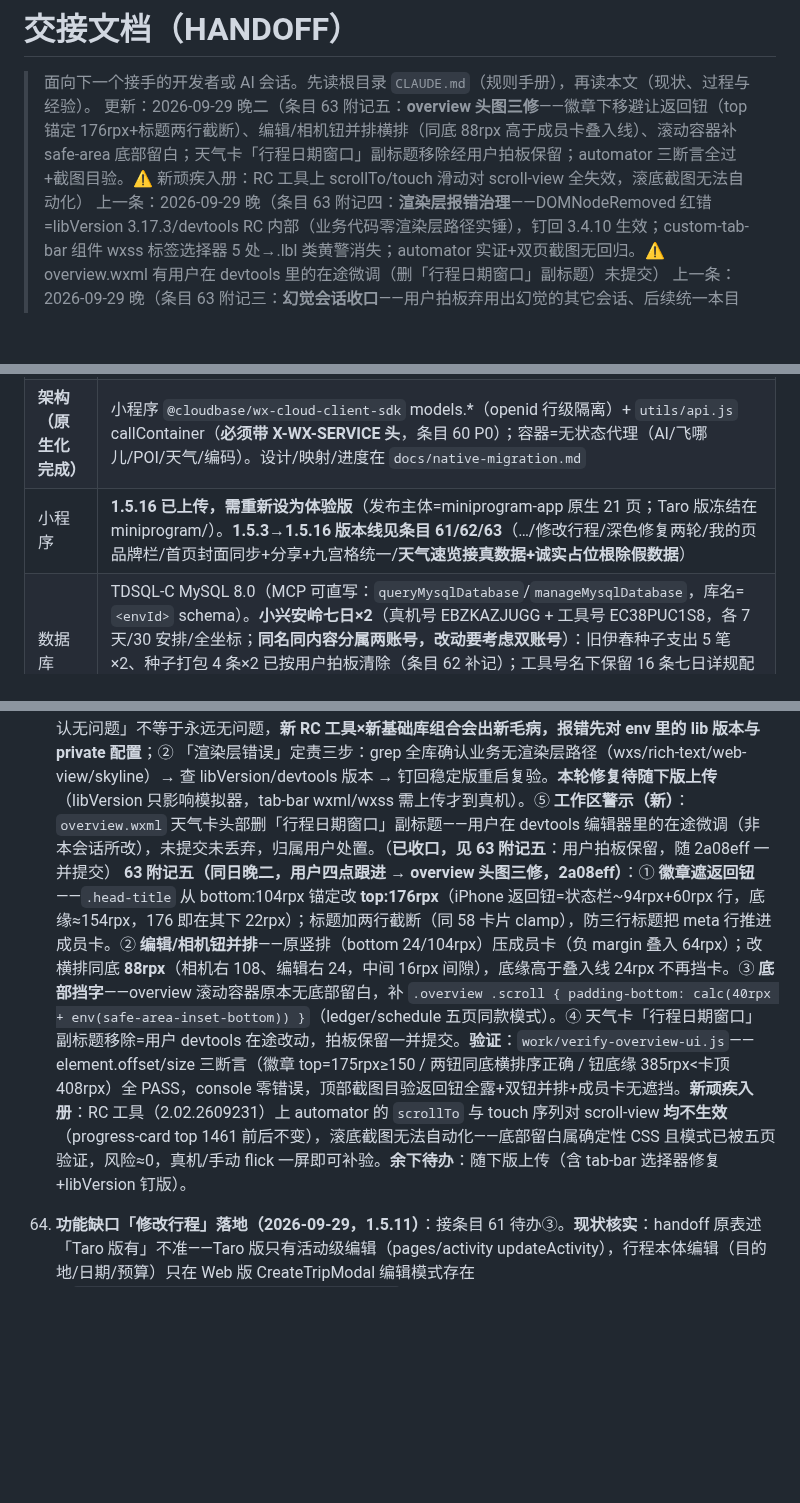
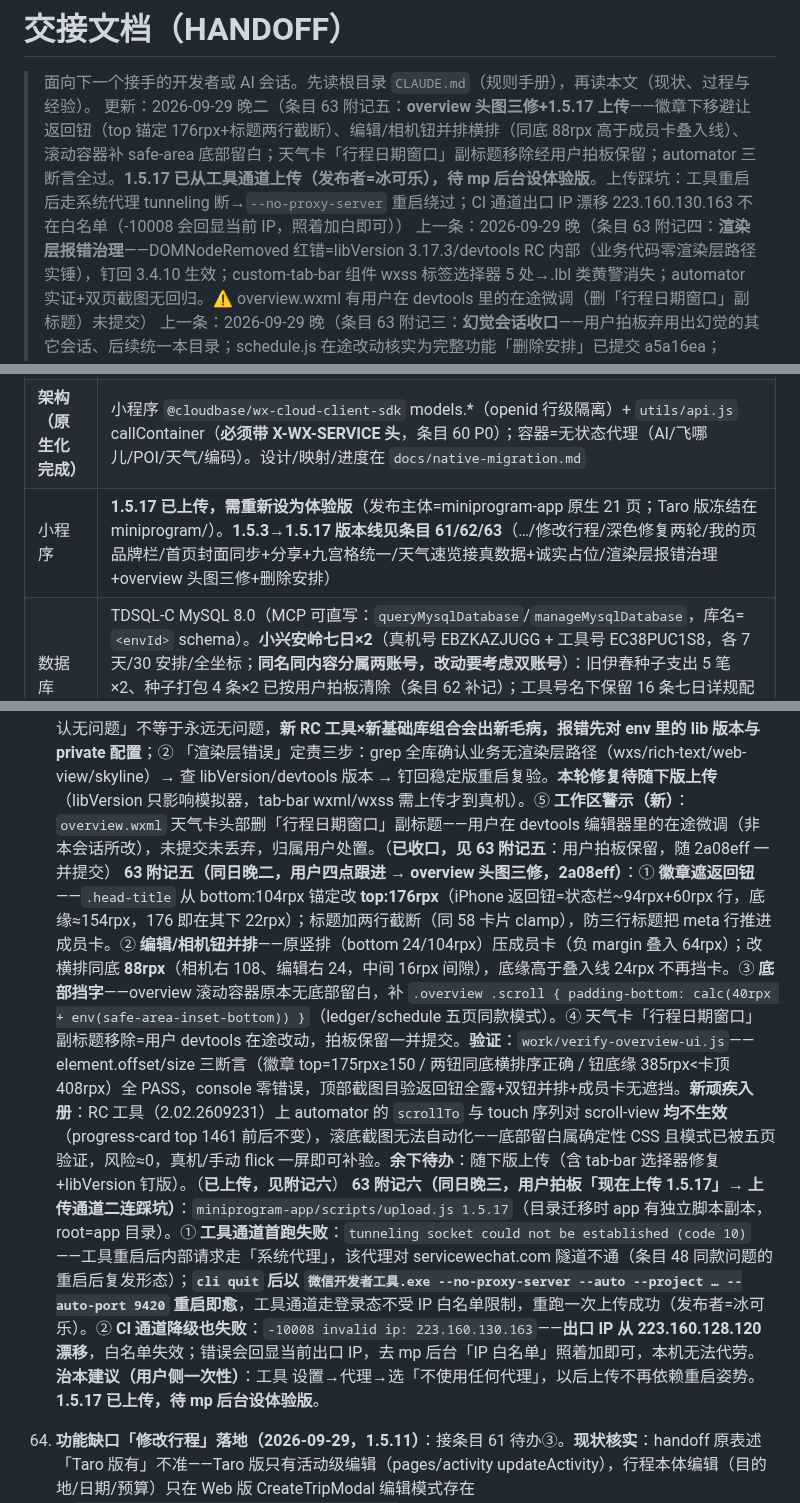
Before and after one commit to icecolaa/go-trip, a Markdown page: docs/HANDOFF.md, 3 parts joined by grey strips. GitHub-like rendering; blank space fills up the shorter version.

Commit message:
docs: 1.5.17 上传成功（工具通道发布者=冰可乐）——版本行/待办①/附记六同步；上传二坑入册（工具系统代理 tunneling 断→--no-proxy-server 重启绕过；CI 出口 IP 漂移 223.160.130.163 白名单失效）

```diff
--- a/docs/HANDOFF.md
+++ b/docs/HANDOFF.md
@@ -1,7 +1,7 @@
 # 交接文档（HANDOFF）
 
 > 面向下一个接手的开发者或 AI 会话。先读根目录 `CLAUDE.md`（规则手册），再读本文（现状、过程与经验）。
-> 更新：2026-09-29 晚二（条目 63 附记五：**overview 头图三修**——徽章下移避让返回钮（top 锚定 176rpx+标题两行截断）、编辑/相机钮并排横排（同底 88rpx 高于成员卡叠入线）、滚动容器补 safe-area 底部留白；天气卡「行程日期窗口」副标题移除经用户拍板保留；automator 三断言全过+截图目验。⚠️ 新顽疾入册：RC 工具上 scrollTo/touch 滑动对 scroll-view 全失效，滚底截图无法自动化）
+> 更新：2026-09-29 晚二（条目 63 附记五：**overview 头图三修+1.5.17 上传**——徽章下移避让返回钮（top 锚定 176rpx+标题两行截断）、编辑/相机钮并排横排（同底 88rpx 高于成员卡叠入线）、滚动容器补 safe-area 底部留白；天气卡「行程日期窗口」副标题移除经用户拍板保留；automator 三断言全过。**1.5.17 已从工具通道上传（发布者=冰可乐），待 mp 后台设体验版**。上传踩坑：工具重启后走系统代理 tunneling 断→`--no-proxy-server` 重启绕过；CI 通道出口 IP 漂移 223.160.130.163 不在白名单（-10008 会回显当前 IP，照着加白即可））
 > 上一条：2026-09-29 晚（条目 63 附记四：**渲染层报错治理**——DOMNodeRemoved 红错=libVersion 3.17.3/devtools RC 内部（业务代码零渲染层路径实锤），钉回 3.4.10 生效；custom-tab-bar 组件 wxss 标签选择器 5 处→.lbl 类黄警消失；automator 实证+双页截图无回归。⚠️ overview.wxml 有用户在 devtools 里的在途微调（删「行程日期窗口」副标题）未提交）
 > 上一条：2026-09-29 晚（条目 63 附记三：**幻觉会话收口**——用户拍板弃用出幻觉的其它会话、后续统一本目录；schedule.js 在途改动核实为完整功能「删除安排」已提交 a5a16ea；master 合并 090d571；**双远端 ls-remote 实证同点** feat=a5a16ea/master=090d571；工作区归零）
 > 上一条：2026-09-29（条目 63：**1.5.15/1.5.16 接真天气**——容器 gotrip-021 高德主链路+前端 loadWeather 真数据覆盖；后追加拍板方案「诚实占位+根除假数据兜底」（窗口外「预报未出」、过去行程隐藏卡片、engine 假数据退役），automator 四断言全过；**master 已合并 feat**；1.5.16 已上传待设体验版）
@@ -26,7 +26,7 @@
 |---|---|
 | **生产环境** | CloudBase `gotrip-d1gb187o991f5260a`（个人版，付费至 2027-03-25）。云托管 gotrip 容器 = **gotrip-021 无状态代理**（2026-09-29 部署，**天气改高德主链路**：geocode 任意地名→adcode→weatherInfo，伊春真实命中；EnvParams 10 键/MaxNum=1 RMW 保留；⚠️ OpenAccessTypes 被 deploy 被动带回 OA——待顺手修回 PUBLIC+MINIAPP，身份门不受影响），`/health` 探针 `{"ok":true,"db":"none","mode":"proxy"}`。公网开着（Web 直连需要）。feat 分支=1.5.16 全部修复（见「仓库」行同步状态） |
 | **架构（原生化完成）** | 小程序 `@cloudbase/wx-cloud-client-sdk` models.*（openid 行级隔离）+ `utils/api.js` callContainer（**必须带 X-WX-SERVICE 头**，条目 60 P0）；容器=无状态代理（AI/飞哪儿/POI/天气/编码）。设计/映射/进度在 `docs/native-migration.md` |
-| 小程序 | **1.5.16 已上传，需重新设为体验版**（发布主体=miniprogram-app 原生 21 页；Taro 版冻结在 miniprogram/）。**1.5.3→1.5.16 版本线见条目 61/62/63**（…/修改行程/深色修复两轮/我的页品牌栏/首页封面同步+分享+九宫格统一/**天气速览接真数据+诚实占位根除假数据**） |
+| 小程序 | **1.5.17 已上传，需重新设为体验版**（发布主体=miniprogram-app 原生 21 页；Taro 版冻结在 miniprogram/）。**1.5.3→1.5.17 版本线见条目 61/62/63**（…/修改行程/深色修复两轮/我的页品牌栏/首页封面同步+分享+九宫格统一/天气速览接真数据+诚实占位/渲染层报错治理+overview 头图三修+删除安排） |
 | 数据库 | TDSQL-C MySQL 8.0（MCP 可直写：`queryMysqlDatabase`/`manageMysqlDatabase`，库名=`<envId>` schema）。**小兴安岭七日×2**（真机号 EBZKAZJUGG + 工具号 EC38PUC1S8，各 7 天/30 安排/全坐标；**同名同内容分属两账号，改动要考虑双账号**）：旧伊春种子支出 5 笔×2、种子打包 4 条×2 已按用户拍板清除（条目 62 补记）；工具号名下保留 16 条七日详规配套打包模板。**另有活跃的演示导入行程**（「国庆伊春深度游」×3，分属两个其它 openid，随 importDemo 生成）——正常业务数据，清理时**必须按 _id 精确删**，严禁按 title/金额模糊匹配 |
 | 验收 | `work/accept-0929.js` **12 段**分段自愈框架（ONLY=S6,S7 段选重跑；段失败自动重启工具重放）。六轮 39→53→58→70→79→78 全过 + **S12 修改行程 12/12**（一次性行程上测编辑闭环，跑后云端残留核查=0）。天气专项=`work/verify-weather-1515.js`（①容器原始返回 ②页面映射格式 ③脱离本地引擎比对；只读不写库）。**验收已定时化（条目 63 附记二）**：CronCreate `automation-88c53b0a` 每天 09:00 跑 accept-0929.js 全量+前日 result.json 对比日报（残留只报 _id 不删）。**每轮验收会真实写库——跑后跨账号清理「验收占位/验收同伴」残留** |
 | 冒烟 | `scripts/smoke.sh` **10/0**（容器代理 9 断言 + shared 纯函数）；rdb 数据层改动一律 `npm run build:rdb`（含 process.env 防护门） |
@@ -43,7 +43,8 @@
     **63 附记一（同日晚，用户拍板「诚实占位+根除假数据兜底」→ 1.5.16）**：① **根除点**——boot 初始渲染从 `engine.weather` 假数据改为 `buildWxSlots` 诚实 pending 槽位（⏳/「预报未出」/「出行前再查」；行程已结束返回空=整卡隐藏）；`loadWeather` 真实行按 date 覆盖 pending 槽位（缓存只存真实行，命中后仍走合并不丢槽位）；窗口整体在过去时早退不请求；wxml 卡片加 `wx:if="{{weather.length}}"` + pending 分支（温度行显「预报未出」），`.wx-day.pend` opacity .55 置灰；`engine.weather` 消费方清零（函数留 engine.js 无消费方）。② **修复的缺口**：行程完全在 today+3 之外或已结束时，旧实现全部行被过滤→不 setData→**回落 boot 假数据**——正是 1.5.15 要消灭的对象。③ **验证**：`work/verify-weather-1515.js` 四断言全 PASS（①容器真实命中 2/4 ②4 槽位=2 真实+2 pending、形态全合法日期有序 ③engine 假数据零残留 ④weather=[] 整卡消失）+ 截图目验（work/wx-1516-overview.png：pending 槽位置灰层次正确）。**1.5.16 已上传**（stash 隔离在途 schedule.js 后上传，发布物与仓库同源）。④ **master 合并已执行**（用户拍板）：`git merge feat/miniprogram` 内容树归零（master 独有 3 提交均为 PR#1 记录无内容差异）；Gitee 随 docs 提交推送，GitHub 代理未开积 4 提交待补。⑤ **工作区警示**：`miniprogram-app/pages/schedule/schedule.js` 存在**他人会话的在途改动**（长按菜单加「删除安排」+`delStop` 方法；`store.deleteActivityById` 已在库=功能完整），本轮上传/合并两次 stash 隔离后均原样 pop 恢复——**未提交未丢弃，归属其作者会话处理，勿动勿带**。（**已收口，见 63 附记三**：该会话经用户确认出现幻觉弃用，改动核实为完整功能后提交 a5a16ea，「勿动勿带」状态解除）
     **63 附记三（同日晚，用户拍板「幻觉会话弃用、后续统一本目录」→ 在途改动收口+双远端同点）**：① **schedule.js 在途改动核实**（此前 ⑤ 的对象）——全量 diff（+27/-1）逐行读：长按菜单 itemList 加第五项「删除安排」→ 新增 `delStop(e)`（showModal 红色确认 → `store.deleteActivityById(id, name)` → toast+refresh），stopMenu 内补查 `dayStops.name` 供确认文案；**依赖四查全过**：`store.deleteActivityById` 在 store.js:348 且 531 行已导出（ops.deleteActivity 级联清活动+动态日志后 reload）、`dayStops[].name` 在 enriched 数据里有、页面 `refresh()` 在、`node --check` 通过——**功能完整非幻觉产物**，提交 a5a16ea。**教训：「幻觉会话」的产出不等于坏代码——交接描述（含「勿动勿带」这类处置指令）与代码实况要分开核实，动手前以 diff+依赖链实查为准**。② **master 合并 feat（090d571）**，内容树仅 HANDOFF+schedule.js 两文件。③ **双远端推送一次全过**（Gitee+GitHub 同点 a5a16ea/090d571）——⚠️ 推送前 netstat grep 探 15236 无监听、误判代理已死，`git push` 却直通（梯子可能在其它端口/IPv6/系统代理）：**代理死活的终审是 push 回执与 ls-remote，netstat 单探针只当参考**（条目 57 排查套路的补充变体）。④ 工作区归零，后续会话直接在本目录接手。
     **63 附记四（同日晚，用户贴 devtools 报错截图 → 渲染层报错治理，a0848c0）**：Console 红错 `[渲染层错误] Listener added for a 'DOMNodeRemoved' mutation event…(env: Windows,mp,2.02.2609231; lib: 3.17.3)` + 黄警 `Some selectors are not allowed in component wxss(./custom-tab-bar/index.wxss)`。**排查定责**：全库 grep 无 DOMNodeRemoved/MutationObserver、无 wxs/rich-text/web-view、skylineRenderEnable=false——**业务代码零渲染层路径**，红错出自基础库 3.17.3 或 devtools RC（2.02.2609231）新版 Chromium 的内部脚本（Chrome 127+ 已移除 mutation events，仍注册监听即被标记）。**修复两件**：① `project.private.config.json` libVersion 3.17.3→**3.4.10**（工具自动升级残留，回归 project.config.json 验证过的稳定线）——重启后 SDKVersion=3.4.10 实证生效；② custom-tab-bar 组件 wxss 不允许标签名选择器——WXML 裸 `<text>` 补 `.lbl` 类，wxss 5 处 `.tb-tab text`→`.tb-tab .lbl`，黄警消失。**验证**：`work/verify-console-0929.js`（重启工具→捕获全部 console→welcome→home→overview）——SDKVersion=3.4.10、`.lbl` 元素 FOUND、selector warning gone、DOMNodeRemoved 未再现；home/overview 截图目验 tab 栏与天气卡（真实+占位槽位）无回归。**教训**：① devtools 会把 libVersion 自动升级写进 project.private.config.json——「上次确认无问题」不等于永远无问题，**新 RC 工具×新基础库组合会出新毛病，报错先对 env 里的 lib 版本与 private 配置**；② 「渲染层错误」定责三步：grep 全库确认业务无渲染层路径（wxs/rich-text/web-view/skyline）→ 查 libVersion/devtools 版本 → 钉回稳定版重启复验。**本轮修复待随下版上传**（libVersion 只影响模拟器，tab-bar wxml/wxss 需上传才到真机）。⑤ **工作区警示（新）**：`overview.wxml` 天气卡头部删「行程日期窗口」副标题——用户在 devtools 编辑器里的在途微调（非本会话所改），未提交未丢弃，归属用户处置。（**已收口，见 63 附记五**：用户拍板保留，随 2a08eff 一并提交）
-    **63 附记五（同日晚二，用户四点跟进 → overview 头图三修，2a08eff）**：① **徽章遮返回钮**——`.head-title` 从 bottom:104rpx 锚定改 **top:176rpx**（iPhone 返回钮=状态栏~94rpx+60rpx 行，底缘≈154rpx，176 即在其下 22rpx）；标题加两行截断（同 58 卡片 clamp），防三行标题把 meta 行推进成员卡。② **编辑/相机钮并排**——原竖排（bottom 24/104rpx）压成员卡（负 margin 叠入 64rpx）；改横排同底 **88rpx**（相机右 108、编辑右 24，中间 16rpx 间隙），底缘高于叠入线 24rpx 不再挡卡。③ **底部挡字**——overview 滚动容器原本无底部留白，补 `.overview .scroll { padding-bottom: calc(40rpx + env(safe-area-inset-bottom)) }`（ledger/schedule 五页同款模式）。④ 天气卡「行程日期窗口」副标题移除=用户 devtools 在途改动，拍板保留一并提交。**验证**：`work/verify-overview-ui.js`——element.offset/size 三断言（徽章 top=175rpx≥150 / 两钮同底横排序正确 / 钮底缘 385rpx<卡顶 408rpx）全 PASS，console 零错误，顶部截图目验返回钮全露+双钮并排+成员卡无遮挡。**新顽疾入册**：RC 工具（2.02.2609231）上 automator 的 `scrollTo` 与 touch 序列对 scroll-view **均不生效**（progress-card top 1461 前后不变），滚底截图无法自动化——底部留白属确定性 CSS 且模式已被五页验证，风险≈0，真机/手动 flick 一屏即可补验。**余下待办**：随下版上传（含 tab-bar 选择器修复+libVersion 钉版）。
+    **63 附记五（同日晚二，用户四点跟进 → overview 头图三修，2a08eff）**：① **徽章遮返回钮**——`.head-title` 从 bottom:104rpx 锚定改 **top:176rpx**（iPhone 返回钮=状态栏~94rpx+60rpx 行，底缘≈154rpx，176 即在其下 22rpx）；标题加两行截断（同 58 卡片 clamp），防三行标题把 meta 行推进成员卡。② **编辑/相机钮并排**——原竖排（bottom 24/104rpx）压成员卡（负 margin 叠入 64rpx）；改横排同底 **88rpx**（相机右 108、编辑右 24，中间 16rpx 间隙），底缘高于叠入线 24rpx 不再挡卡。③ **底部挡字**——overview 滚动容器原本无底部留白，补 `.overview .scroll { padding-bottom: calc(40rpx + env(safe-area-inset-bottom)) }`（ledger/schedule 五页同款模式）。④ 天气卡「行程日期窗口」副标题移除=用户 devtools 在途改动，拍板保留一并提交。**验证**：`work/verify-overview-ui.js`——element.offset/size 三断言（徽章 top=175rpx≥150 / 两钮同底横排序正确 / 钮底缘 385rpx<卡顶 408rpx）全 PASS，console 零错误，顶部截图目验返回钮全露+双钮并排+成员卡无遮挡。**新顽疾入册**：RC 工具（2.02.2609231）上 automator 的 `scrollTo` 与 touch 序列对 scroll-view **均不生效**（progress-card top 1461 前后不变），滚底截图无法自动化——底部留白属确定性 CSS 且模式已被五页验证，风险≈0，真机/手动 flick 一屏即可补验。**余下待办**：随下版上传（含 tab-bar 选择器修复+libVersion 钉版）。（**已上传，见附记六**）
+    **63 附记六（同日晚三，用户拍板「现在上传 1.5.17」→ 上传通道二连踩坑）**：`miniprogram-app/scripts/upload.js 1.5.17`（目录迁移时 app 有独立脚本副本，root=app 目录）。① **工具通道首跑失败**：`tunneling socket could not be established (code 10)`——工具重启后内部请求走「系统代理」，该代理对 servicewechat.com 隧道不通（条目 48 同款问题的重启后复发形态）；**`cli quit` 后以 `微信开发者工具.exe --no-proxy-server --auto --project … --auto-port 9420` 重启即愈**，工具通道走登录态不受 IP 白名单限制，重跑一次上传成功（发布者=冰可乐）。② **CI 通道降级也失败**：`-10008 invalid ip: 223.160.130.163`——**出口 IP 从 223.160.128.120 漂移**，白名单失效；错误会回显当前出口 IP，去 mp 后台「IP 白名单」照着加即可，本机无法代劳。**治本建议（用户侧一次性）**：工具 设置→代理→选「不使用任何代理」，以后上传不再依赖重启姿势。**1.5.17 已上传，待 mp 后台设体验版**。
 
 62. **功能缺口「修改行程」落地（2026-09-29，1.5.11）**：接条目 61 待办③。**现状核实**：handoff 原表述「Taro 版有」不准——Taro 版只有活动级编辑（pages/activity updateActivity），行程本体编辑（目的地/日期/预算）只在 Web 版 CreateTripModal 编辑模式存在（`client/src/components/CreateTripModal.tsx` 传 trip 进编辑态调 updateTrip）；原生版 rdb 层 `updateTrip`（日期变更自动 syncDays）与 store 通道早已就绪，缺的纯是页面入口。**实现**：① `store.updateTripInfo(id, patch)`——日期变更（startDate/endDate 任一出现）走整包 `loadTrip` 重载（syncDays 会重建/删除天行，内存同步不够）；仅目的地/预算时同步内存字段即可；② overview hero 加 `ic-edit` 圆钮（相机钮上方，`.bg-edit.edit` bottom:104rpx），表单弹层复用全局 `.sheet` 样式（目的地 input maxlength 40 / 双 picker 出发返程互钳 / 预算 type=digit），`editRangeTxt` 实时显示「共 N 天 N 晚」；③ **缩短日期范围弹 showModal 确认**（「被移除日期内的安排将一并删除」——syncDays 删天连带删活动，Web 版同语义）；保存中 busy 守卫（按钮置「保存中…」+遮罩/X 不可关弹层防吞失败 toast）。
     **验收（新增 S12 段，12/12，一次性行程上闭环后删除）**：建 3 天一次性行程 → hero 编辑钮存在 → 弹层预填 → 目的地+预算保存轮询生效（city/budgetTxt）→ 日期延长 3→4 天（dayList 轮询）→ 再开弹层预填保持 → 缩回 3 天（showModal 重 mock confirm 后触发）→ 一次性行程级联删除。**跑后跨账号 SQL 残留核查=0**（trips 仅剩 2 条真实行程，无孤儿天/孤儿成员）。首跑 attempt1 遇重启后桥未就绪的 `page.$` 空指针（分段自愈重放即愈，attempt2 全绿）。静态门：`node --check` + markup-check ALL-BALANCED + handler 对账 11/11。
```
Also changed, not shown: other parts of docs/HANDOFF.md (+1 -1 lines).
